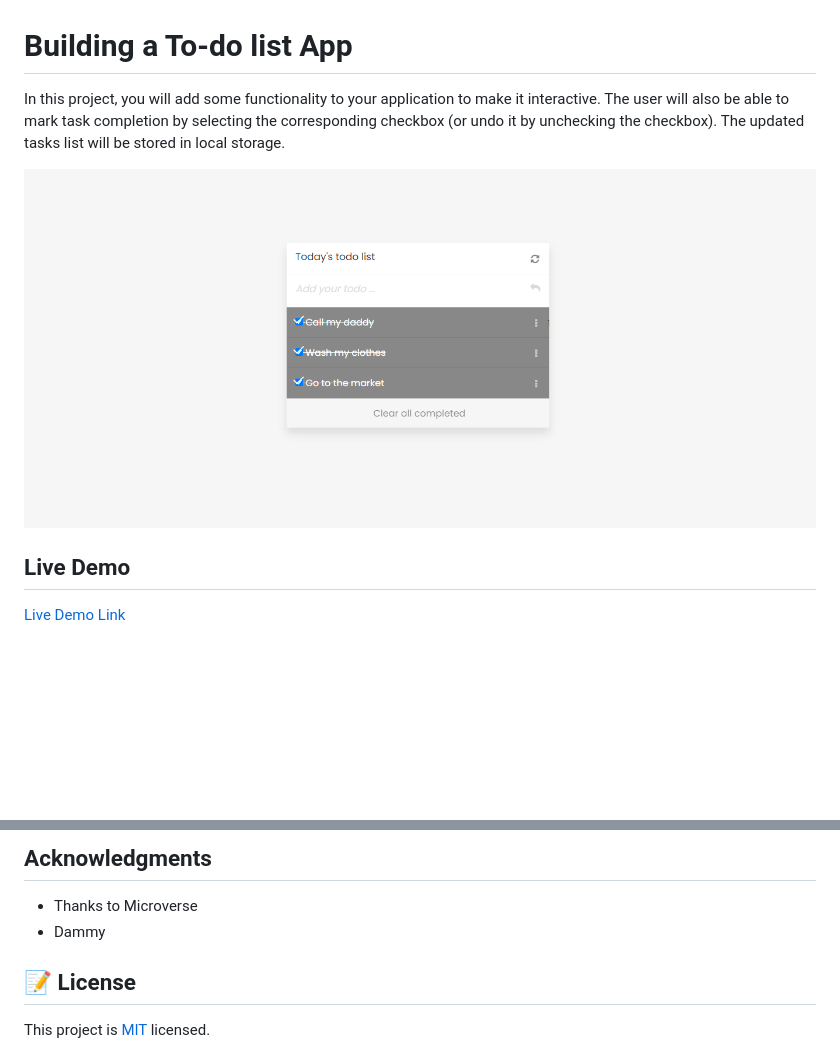
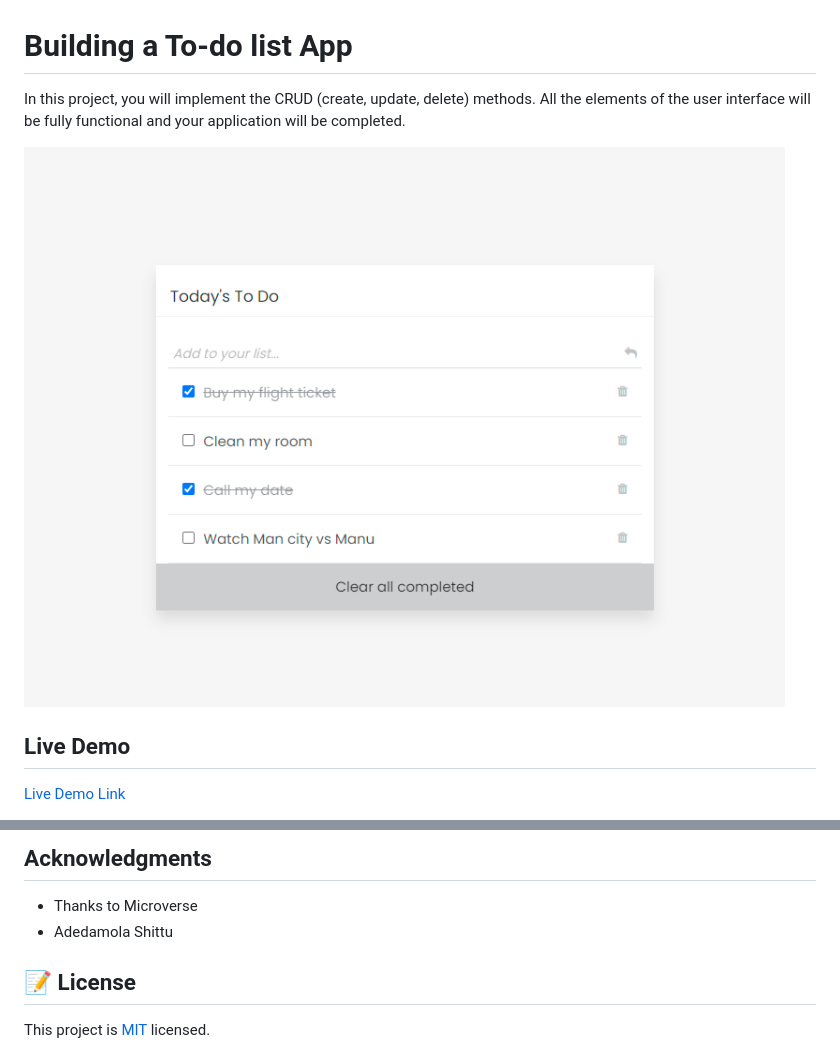
Before and after one commit to codecaiine/todo-list-app, a Markdown page: README.md, 2 parts joined by grey strips. Rendered like a GitHub page; pictures changed too: src/demo-line-todo.PNG (deleted), src/demo-rm.PNG (added); blank space fills up the shorter version.

```diff
--- a/README.md
+++ b/README.md
@@ -1,9 +1,9 @@
 # Building a To-do list App
 
-In this project, you will add some functionality to your application to make it interactive. The user will also be able to mark task completion by selecting the corresponding checkbox (or undo it by unchecking the checkbox). The updated tasks list will be stored in local storage.
+In this project, you will implement the CRUD (create, update, delete) methods. All the elements of the user interface will be fully functional and your application will be completed.
 
 
-![screenshot](./src/demo-line-todo.PNG)
+![screenshot](./src/demo-rm.PNG)
 
 
 
@@ -65,7 +65,7 @@ Give a ⭐️ if you like this project!
 ## Acknowledgments
 
 - Thanks to Microverse
-- Dammy
+- Adedamola Shittu
 
 ## 📝 License
 
```
